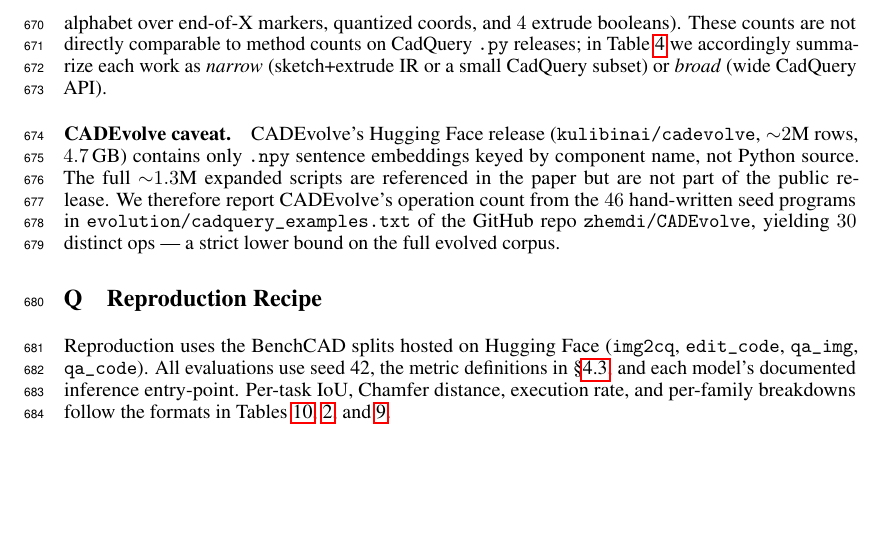
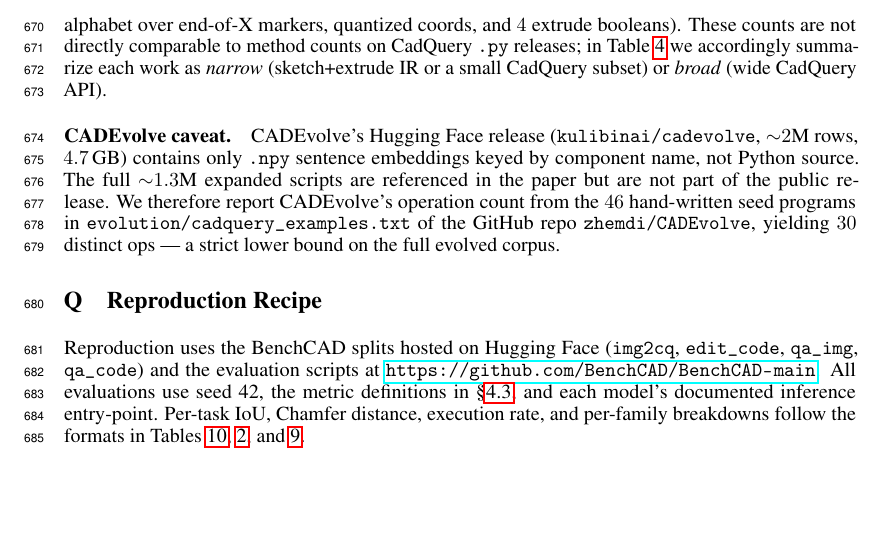
Before and after one commit to HaozheZhang6/Cadance, a LaTeX paper (paper/neurips_2026/main.tex, which reads paper/neurips_2026/sec/appendix.tex): part of page 28 of 33, cut so that both start at the same text. Compiled offline with pdfLaTeX.

Commit message:
paper: 加 eval repo github.com/BenchCAD/BenchCAD-main 进 croissant codeRepository + Reproduction Recipe

```diff
--- a/paper/neurips_2026/sec/appendix.tex
+++ b/paper/neurips_2026/sec/appendix.tex
@@ -547,7 +547,7 @@ CADEvolve's Hugging Face release (\texttt{kulibinai/cadevolve}, $\sim$$2$M rows,
 \section{Reproduction Recipe}
 \label{app:reproduce}
 
-Reproduction uses the BenchCAD splits hosted on Hugging Face (\texttt{img2cq}, \texttt{edit\_code}, \texttt{qa\_img}, \texttt{qa\_code}). All evaluations use seed 42, the metric definitions in \S\ref{sec:exp_eval}, and each model's documented inference entry-point. Per-task IoU, Chamfer distance, execution rate, and per-family breakdowns follow the formats in Tables~\ref{tab:codegen_unified}, \ref{tab:main_eval_qa_img}, and~\ref{tab:main_eval_qa_code}.
+Reproduction uses the BenchCAD splits hosted on Hugging Face (\texttt{img2cq}, \texttt{edit\_code}, \texttt{qa\_img}, \texttt{qa\_code}) and the evaluation scripts at \url{https://github.com/BenchCAD/BenchCAD-main}. All evaluations use seed 42, the metric definitions in \S\ref{sec:exp_eval}, and each model's documented inference entry-point. Per-task IoU, Chamfer distance, execution rate, and per-family breakdowns follow the formats in Tables~\ref{tab:codegen_unified}, \ref{tab:main_eval_qa_img}, and~\ref{tab:main_eval_qa_code}.
 
 \clearpage
 \section{Ethical Considerations and Broader Impact}
```
Also changed, not shown: 1 other file.
